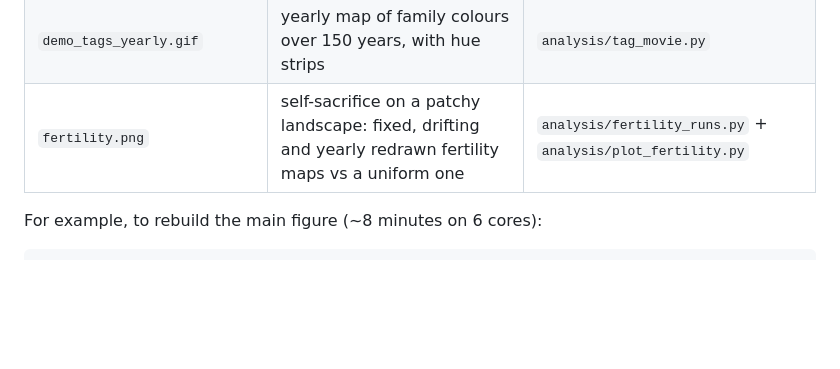
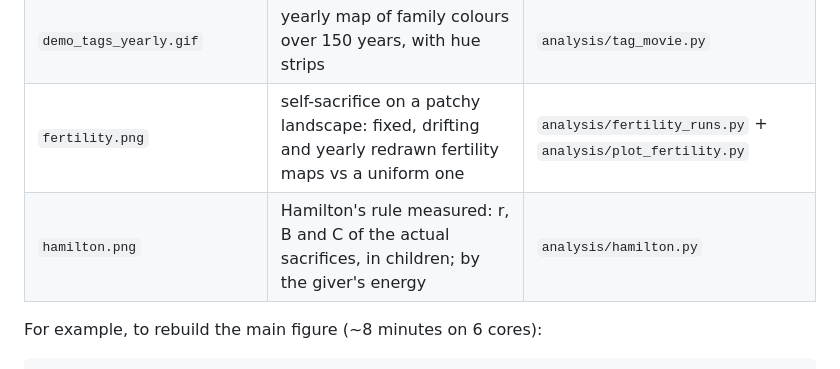
Before and after one commit to bartolomeo3000/kin-dots, a Markdown page: README.md, the part around the change. Drawn GitHub-style; blank space fills up the shorter version.

```diff
--- a/README.md
+++ b/README.md
@@ -129,6 +129,7 @@ All figures are in `docs/`. Every script prints its own usage at the top of the
 | `demo_sacrifice_rate.png` | sacrifices per dot per step: through the year, over the run, by age | `analysis/age_at_death.py` |
 | `demo_tags_yearly.gif` | yearly map of family colours over 150 years, with hue strips | `analysis/tag_movie.py` |
 | `fertility.png` | self-sacrifice on a patchy landscape: fixed, drifting and yearly redrawn fertility maps vs a uniform one | `analysis/fertility_runs.py` + `analysis/plot_fertility.py` |
+| `hamilton.png` | Hamilton's rule measured: r, B and C of the actual sacrifices, in children; by the giver's energy | `analysis/hamilton.py` |
 
 For example, to rebuild the main figure (~8 minutes on 6 cores):
 
```
Also changed, not shown: docs/hamilton.png (added), 1 other file.
